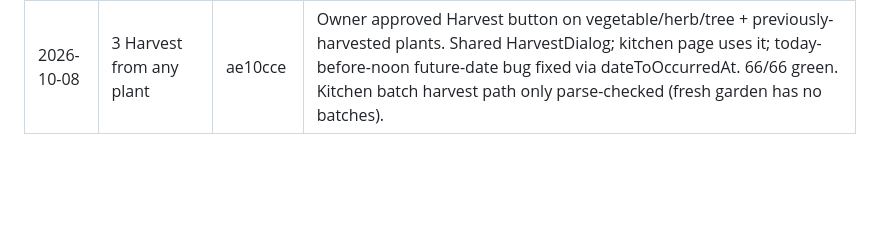
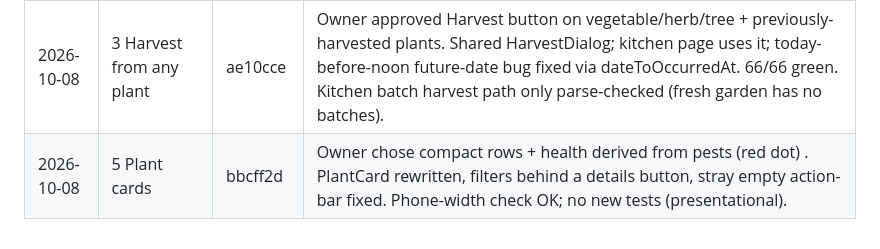
Before and after one commit to saadhassan04/GardenOS, a Markdown page: docs/PHASE2_HANDOFF.md, the part around the change. Rendered like a GitHub page; blank space fills up the shorter version.

Commit message:
docs: log step 5 in handoff
Co-Authored-By: Claude Sonnet 5.5 <noreply@anthropic.com>

```diff
--- a/docs/PHASE2_HANDOFF.md
+++ b/docs/PHASE2_HANDOFF.md
@@ -274,3 +274,4 @@ fertilizing data validator (old `{}` accepted, bad NPK rejected).
 | 2026-10-07 | 2 Fertilizer logging | 29cbfeb | Feed sheet (same-as-last, chips, form) from Today/plant detail/Plants bulk; event data validator; listByType; fertilizerService; 66/66 green; phone-width check OK. localDateString moved to utils/dates.js (step 4 still to apply it elsewhere). |
 | 2026-10-07 | 4 UTC date bug | 1ec8ca9 | All six toISOString().slice(0,10) sites now use localDateString(); verified with TZ=Asia/Karachi at 02:00 (local date Oct 8 vs UTC Oct 7). |
 | 2026-10-08 | 3 Harvest from any plant | ae10cce | Owner approved Harvest button on vegetable/herb/tree + previously-harvested plants. Shared HarvestDialog; kitchen page uses it; today-before-noon future-date bug fixed via dateToOccurredAt. 66/66 green. Kitchen batch harvest path only parse-checked (fresh garden has no batches). |
+| 2026-10-08 | 5 Plant cards | bbcff2d | Owner chose compact rows + health derived from pests (red dot) . PlantCard rewritten, filters behind a details button, stray empty action-bar fixed. Phone-width check OK; no new tests (presentational). |
```
